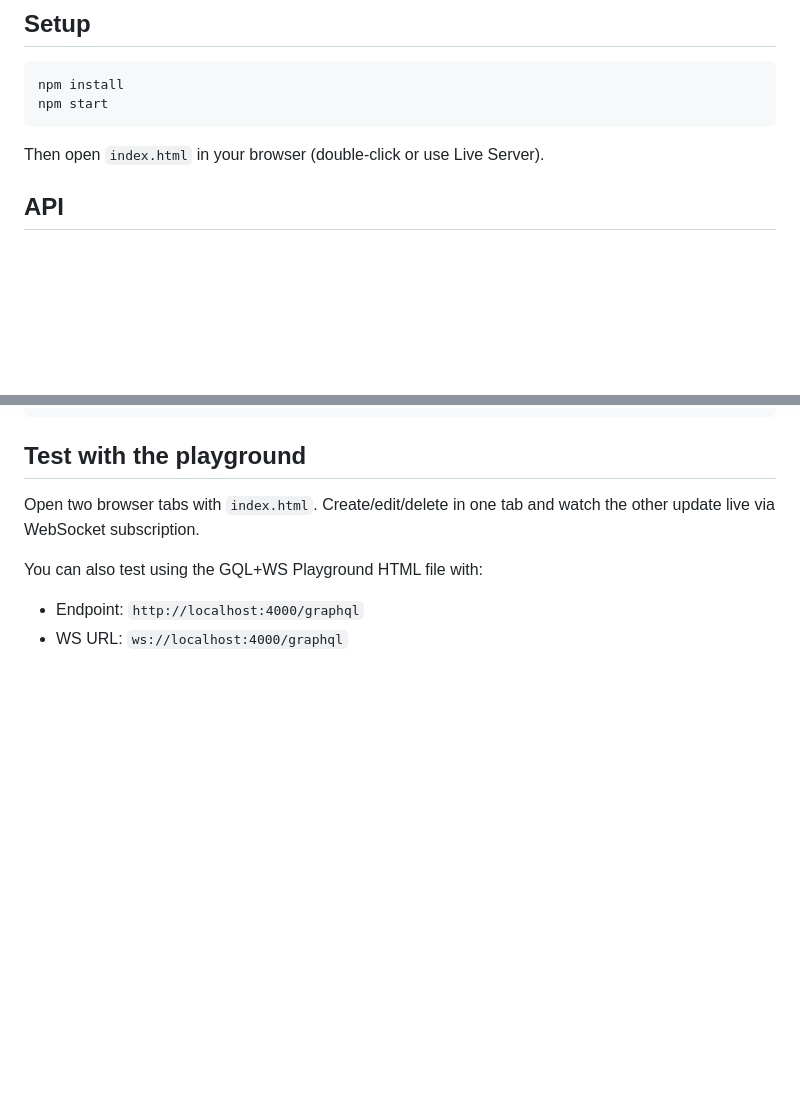
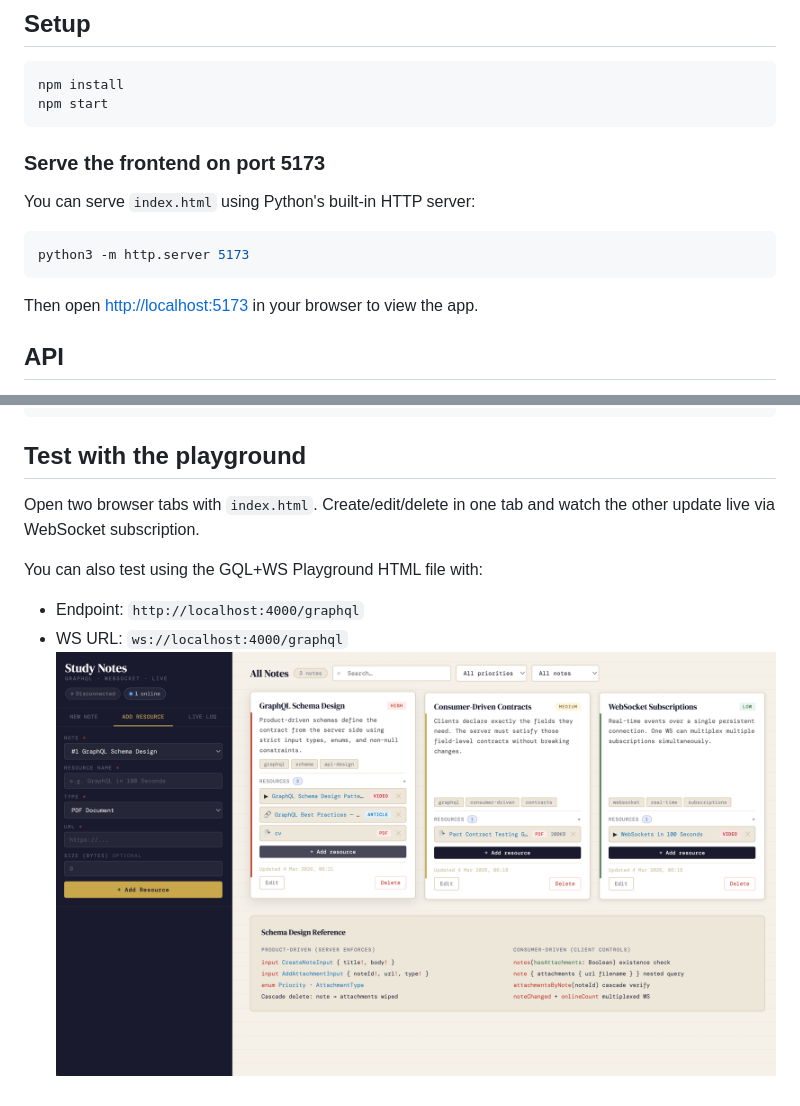
Before and after one commit to shweyagit/graph-ql-notes, a Markdown page: README.md, 2 parts joined by grey strips. Drawn GitHub-style; pictures changed too: screenshot.png (added); blank space fills up the shorter version.

Commit message:
Add frontend setup instructions and screenshot to README
- Add Python HTTP server command to serve index.html on port 5173
- Copy screenshot into repo and fix image path for GitHub

Co-Authored-By: Claude Opus 4.6 <noreply@anthropic.com>

````diff
--- a/README.md
+++ b/README.md
@@ -14,7 +14,15 @@ npm install
 npm start
 ```
 
-Then open `index.html` in your browser (double-click or use Live Server).
+### Serve the frontend on port 5173
+
+You can serve `index.html` using Python's built-in HTTP server:
+
+```bash
+python3 -m http.server 5173
+```
+
+Then open [http://localhost:5173](http://localhost:5173) in your browser to view the app.
 
 ## API
 
@@ -58,3 +66,4 @@ Open two browser tabs with `index.html`. Create/edit/delete in one tab and watch
 You can also test using the GQL+WS Playground HTML file with:
 - Endpoint: `http://localhost:4000/graphql`
 - WS URL: `ws://localhost:4000/graphql`
+![App Screenshot](screenshot.png)
````
